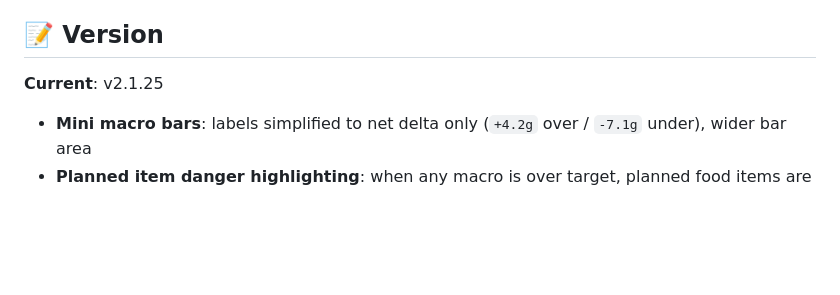
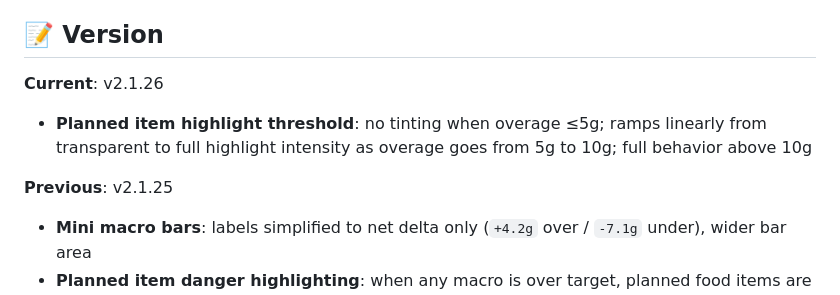
Before and after one commit to frank-lynam/fitness-pizza, a Markdown page: README.md, the part around the change. Drawn GitHub-style; blank space fills up the shorter version.

Commit message:
docs: update README for v2.1.26

```diff
--- a/README.md
+++ b/README.md
@@ -140,7 +140,10 @@ The result? A fully-featured fitness PWA built entirely through natural language
 
 ## 📝 Version
 
-**Current**: v2.1.25
+**Current**: v2.1.26
+- **Planned item highlight threshold**: no tinting when overage ≤5g; ramps linearly from transparent to full highlight intensity as overage goes from 5g to 10g; full behavior above 10g
+
+**Previous**: v2.1.25
 - **Mini macro bars**: labels simplified to net delta only (`+4.2g` over / `-7.1g` under), wider bar area
 - **Planned item danger highlighting**: when any macro is over target, planned food items are tinted in `--accent-danger` with intensity proportional to how much that item alone covers the overage (full saturation = removing 1 serving resolves it; no tint = removing it entirely has no effect)
 - **Contrast fix**: dashboard over-target labels now use `var(--accent-danger)` instead of hardcoded `#ff4444` so all themes render correctly
```
